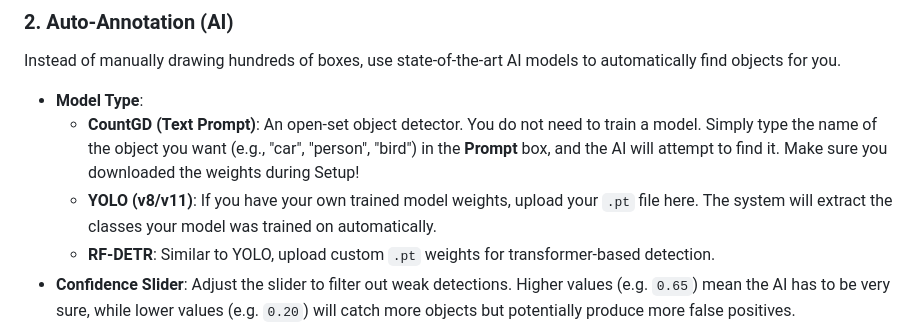
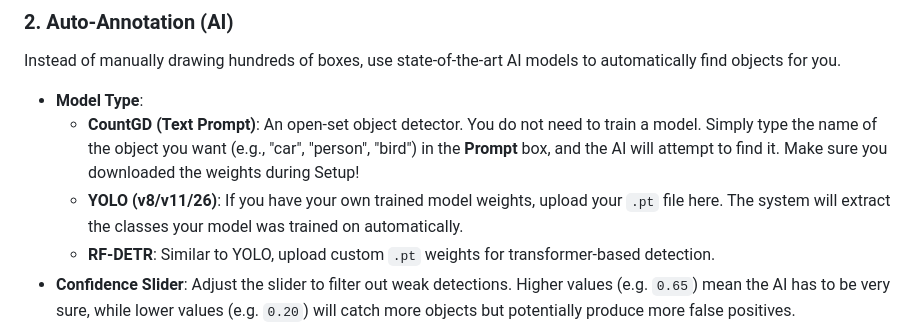
Before and after one commit to ChaimElchik/Annotator-Pro, a Markdown page: README.md, the part around the change. GitHub-like rendering.

```diff
--- a/README.md
+++ b/README.md
@@ -96,7 +96,7 @@ Instead of manually drawing hundreds of boxes, use state-of-the-art AI models to
 
 *   **Model Type**:
     *   **CountGD (Text Prompt)**: An open-set object detector. You do not need to train a model. Simply type the name of the object you want (e.g., "car", "person", "bird") in the **Prompt** box, and the AI will attempt to find it. Make sure you downloaded the weights during Setup!
-    *   **YOLO (v8/v11)**: If you have your own trained model weights, upload your `.pt` file here. The system will extract the classes your model was trained on automatically.
+    *   **YOLO (v8/v11/26)**: If you have your own trained model weights, upload your `.pt` file here. The system will extract the classes your model was trained on automatically.
     *   **RF-DETR**: Similar to YOLO, upload custom `.pt` weights for transformer-based detection.
 *   **Confidence Slider**: Adjust the slider to filter out weak detections. Higher values (e.g. `0.65`) mean the AI has to be very sure, while lower values (e.g. `0.20`) will catch more objects but potentially produce more false positives.
 *   **Enable Tiled Inference**: When hunting for very small objects in large high-resolution images, check this box. The AI will slice the image into smaller 640x640 overlapping tiles, run inference on each slice, and intelligently merge the boxes. Supported across all models!
```
